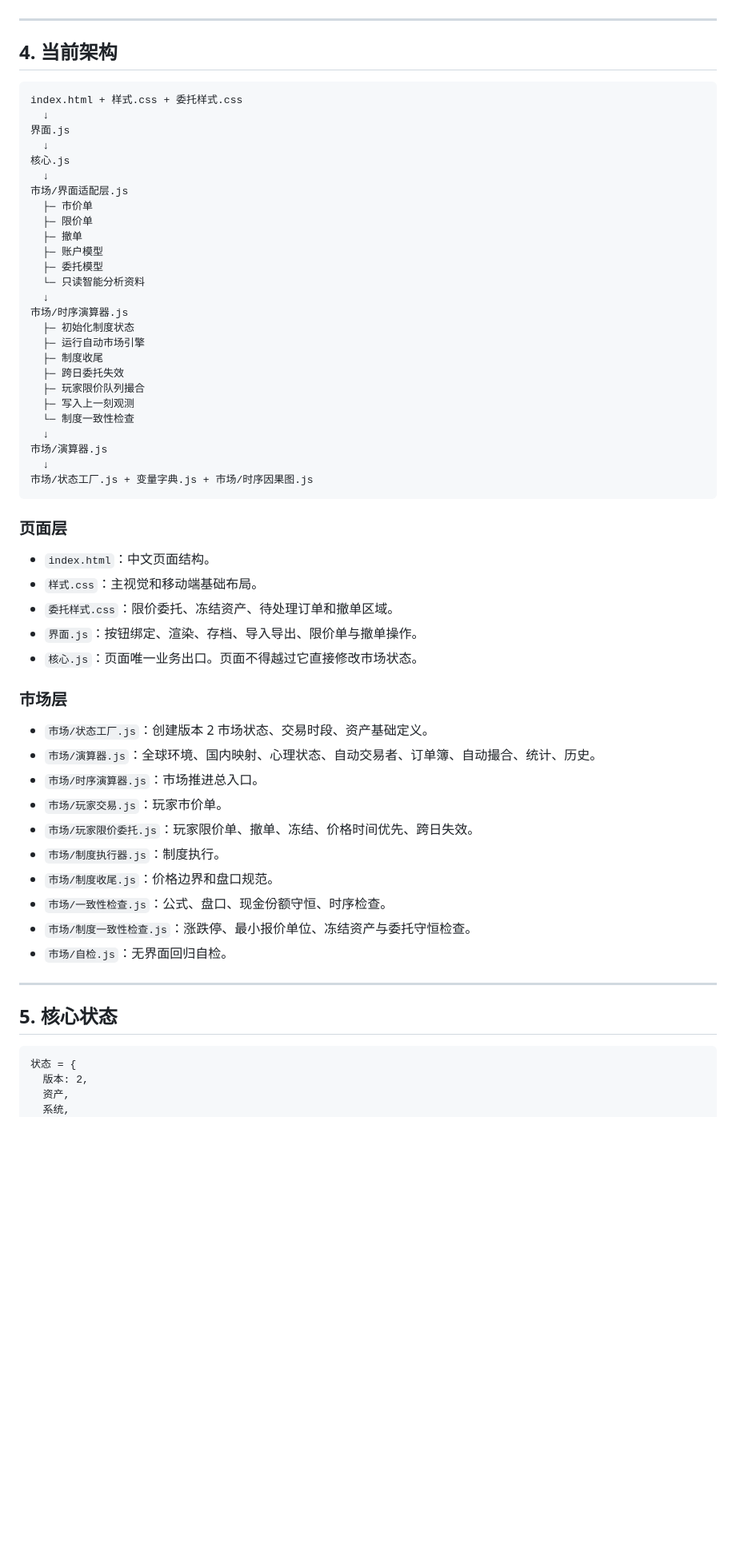
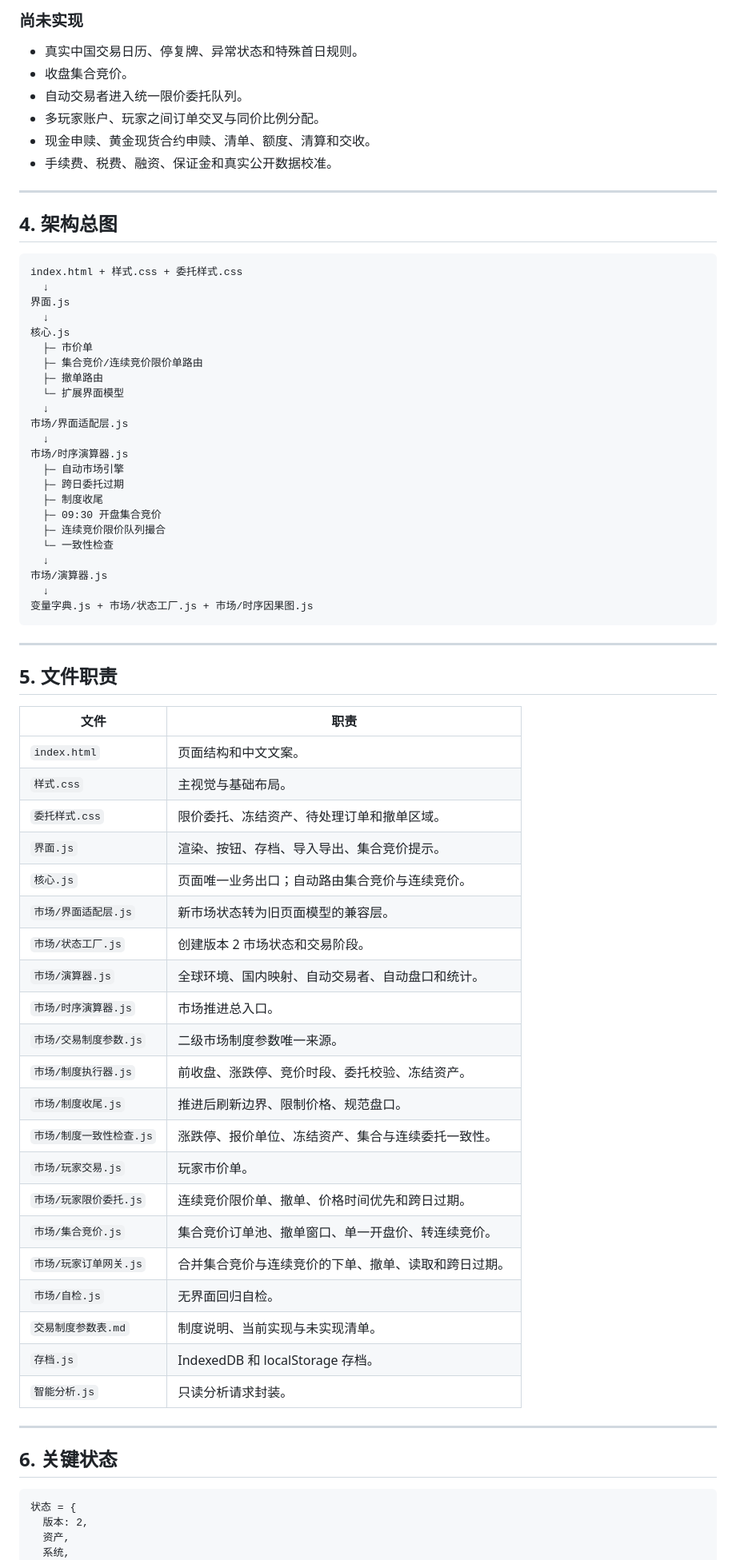
Before and after one commit to dagasolo138-lgtm/hhh, a Markdown page: codex.md, the part around one of its changes. Shown at 80% size. Drawn GitHub-style; blank space fills up the shorter version.

````diff
--- a/codex.md
+++ b/codex.md
@@ -77,7 +84,15 @@
+### 尚未实现
+
+- 真实中国交易日历、停复牌、异常状态和特殊首日规则。
+- 收盘集合竞价。
+- 自动交易者进入统一限价委托队列。
+- 多玩家账户、玩家之间订单交叉与同价比例分配。
+- 现金申赎、黄金现货合约申赎、清单、额度、清算和交收。
+- 手续费、税费、融资、保证金和真实公开数据校准。
 
 ---
 
-## 4. 当前架构
+## 4. 架构总图
 
 ```text
 index.html + 样式.css + 委托样式.css
@@ -85,53 +100,57 @@ index.html + 样式.css + 委托样式.css
 界面.js
   ↓
 核心.js
+  ├─ 市价单
+  ├─ 集合竞价/连续竞价限价单路由
+  ├─ 撤单路由
+  └─ 扩展界面模型
   ↓
 市场/界面适配层.js
-  ├─ 市价单
-  ├─ 限价单
-  ├─ 撤单
-  ├─ 账户模型
-  ├─ 委托模型
-  └─ 只读智能分析资料
   ↓
 市场/时序演算器.js
-  ├─ 初始化制度状态
-  ├─ 运行自动市场引擎
+  ├─ 自动市场引擎
+  ├─ 跨日委托过期
   ├─ 制度收尾
-  ├─ 跨日委托失效
-  ├─ 玩家限价队列撮合
-  ├─ 写入上一刻观测
-  └─ 制度一致性检查
+  ├─ 09:30 开盘集合竞价
+  ├─ 连续竞价限价队列撮合
+  └─ 一致性检查
   ↓
 市场/演算器.js
   ↓
-市场/状态工厂.js + 变量字典.js + 市场/时序因果图.js
+变量字典.js + 市场/状态工厂.js + 市场/时序因果图.js
 ```
-
-### 页面层
-
-- `index.html`：中文页面结构。
-- `样式.css`：主视觉和移动端基础布局。
-- `委托样式.css`：限价委托、冻结资产、待处理订单和撤单区域。
-- `界面.js`：按钮绑定、渲染、存档、导入导出、限价单与撤单操作。
-- `核心.js`：页面唯一业务出口。页面不得越过它直接修改市场状态。
-
-### 市场层
-
-- `市场/状态工厂.js`：创建版本 2 市场状态、交易时段、资产基础定义。
-- `市场/演算器.js`：全球环境、国内映射、心理状态、自动交易者、订单簿、自动撮合、统计、历史。
-- `市场/时序演算器.js`：市场推进总入口。
-- `市场/玩家交易.js`：玩家市价单。
-- `市场/玩家限价委托.js`：玩家限价单、撤单、冻结、价格时间优先、跨日失效。
-- `市场/制度执行器.js`：制度执行。
-- `市场/制度收尾.js`：价格边界和盘口规范。
-- `市场/一致性检查.js`：公式、盘口、现金份额守恒、时序检查。
-- `市场/制度一致性检查.js`：涨跌停、最小报价单位、冻结资产与委托守恒检查。
-- `市场/自检.js`：无界面回归自检。
 
 ---
 
-## 5. 核心状态
+## 5. 文件职责
+
+| 文件 | 职责 |
+|---|---|
+| `index.html` | 页面结构和中文文案。 |
+| `样式.css` | 主视觉与基础布局。 |
+| `委托样式.css` | 限价委托、冻结资产、待处理订单和撤单区域。 |
+| `界面.js` | 渲染、按钮、存档、导入导出、集合竞价提示。 |
+| `核心.js` | 页面唯一业务出口；自动路由集合竞价与连续竞价。 |
+| `市场/界面适配层.js` | 新市场状态转为旧页面模型的兼容层。 |
+| `市场/状态工厂.js` | 创建版本 2 市场状态和交易阶段。 |
+| `市场/演算器.js` | 全球环境、国内映射、自动交易者、自动盘口和统计。 |
+| `市场/时序演算器.js` | 市场推进总入口。 |
+| `市场/交易制度参数.js` | 二级市场制度参数唯一来源。 |
+| `市场/制度执行器.js` | 前收盘、涨跌停、竞价时段、委托校验、冻结资产。 |
+| `市场/制度收尾.js` | 推进后刷新边界、限制价格、规范盘口。 |
+| `市场/制度一致性检查.js` | 涨跌停、报价单位、冻结资产、集合与连续委托一致性。 |
+| `市场/玩家交易.js` | 玩家市价单。 |
+| `市场/玩家限价委托.js` | 连续竞价限价单、撤单、价格时间优先和跨日过期。 |
+| `市场/集合竞价.js` | 集合竞价订单池、撤单窗口、单一开盘价、转连续竞价。 |
+| `市场/玩家订单网关.js` | 合并集合竞价与连续竞价的下单、撤单、读取和跨日过期。 |
+| `市场/自检.js` | 无界面回归自检。 |
+| `交易制度参数表.md` | 制度说明、当前实现与未实现清单。 |
+| `存档.js` | IndexedDB 和 localStorage 存档。 |
+| `智能分析.js` | 只读分析请求封装。 |
+
+---
+
+## 6. 关键状态
 
 ```text
 状态 = {
````
Also changed, not shown: other parts of codex.md (+133 -166 lines).
